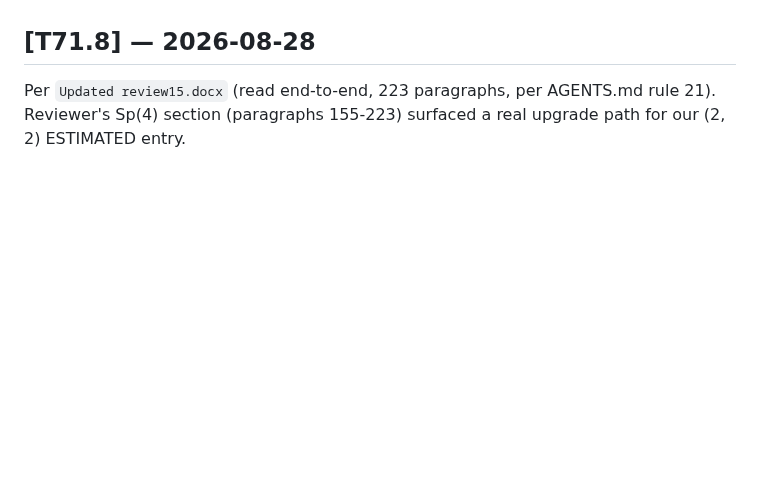
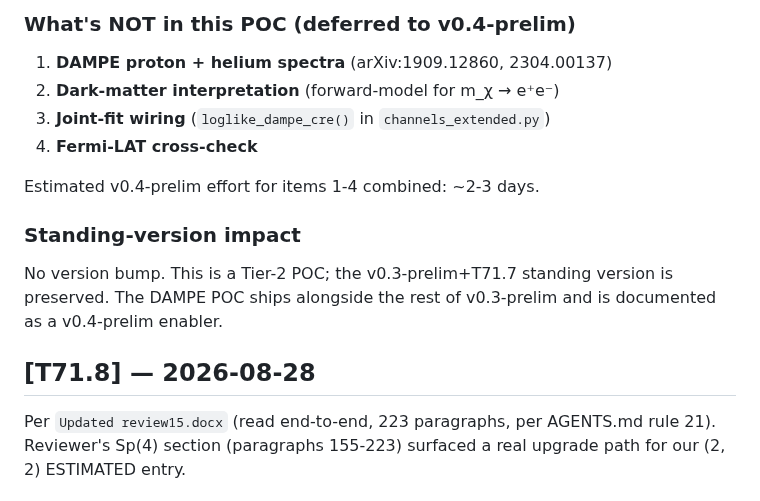
Before and after one commit to chenhk1113-HK/sidm-composite-dm-mediator, a Markdown page: CHANGELOG.md, the part around one of its changes. GitHub-like rendering; blank space fills up the shorter version.

```diff
--- a/CHANGELOG.md
+++ b/CHANGELOG.md
@@ -9,3 +58,17 @@ All notable changes to this project are documented here. Format follows
+### What's NOT in this POC (deferred to v0.4-prelim)
+
+1. **DAMPE proton + helium spectra** (arXiv:1909.12860, 2304.00137)
+2. **Dark-matter interpretation** (forward-model for m_χ → e⁺e⁻)
+3. **Joint-fit wiring** (`loglike_dampe_cre()` in `channels_extended.py`)
+4. **Fermi-LAT cross-check**
+
+Estimated v0.4-prelim effort for items 1-4 combined: ~2-3 days.
+
+### Standing-version impact
+
+No version bump. This is a Tier-2 POC; the v0.3-prelim+T71.7 standing
+version is preserved. The DAMPE POC ships alongside the rest of
+v0.3-prelim and is documented as a v0.4-prelim enabler.
 
 ## [T71.8] — 2026-08-28
 Per `Updated review15.docx` (read end-to-end, 223 paragraphs, per AGENTS.md
```
Also changed, not shown: other parts of CHANGELOG.md (+49 -0 lines), v0.3-prelim/docs/T72_DAMPE_POC.md (added, +179 -0 lines), v0.3-prelim/plots/dampe_cre_spectrum_T72.png (added), 3 other files.
